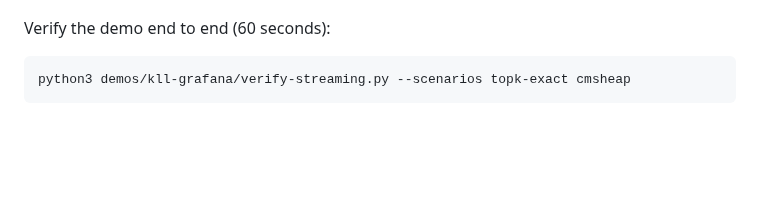
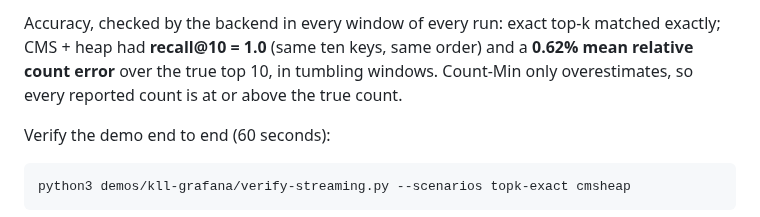
Before and after one commit to ProjectASAP/ASAPCollector-public, a Markdown page: docs/topk-demo.md, the part around one of its changes. Rendered like a GitHub page; blank space fills up the shorter version.

````diff
--- a/docs/topk-demo.md
+++ b/docs/topk-demo.md
@@ -50,3 +88,9 @@ counts, recall@10, and mean relative count error over the true top 10.
+Accuracy, checked by the backend in every window of every run: exact top-k
+matched exactly; CMS + heap had **recall@10 = 1.0** (same ten keys, same
+order) and a **0.62% mean relative count error** over the true top 10, in
+tumbling windows. Count-Min only overestimates, so every reported count is
+at or above the true count.
+
 Verify the demo end to end (60 seconds):
 
 ```sh
````
Also changed, not shown: other parts of docs/topk-demo.md (+38 -0 lines), docs/images/topk-streaming-throughput.png (added).
